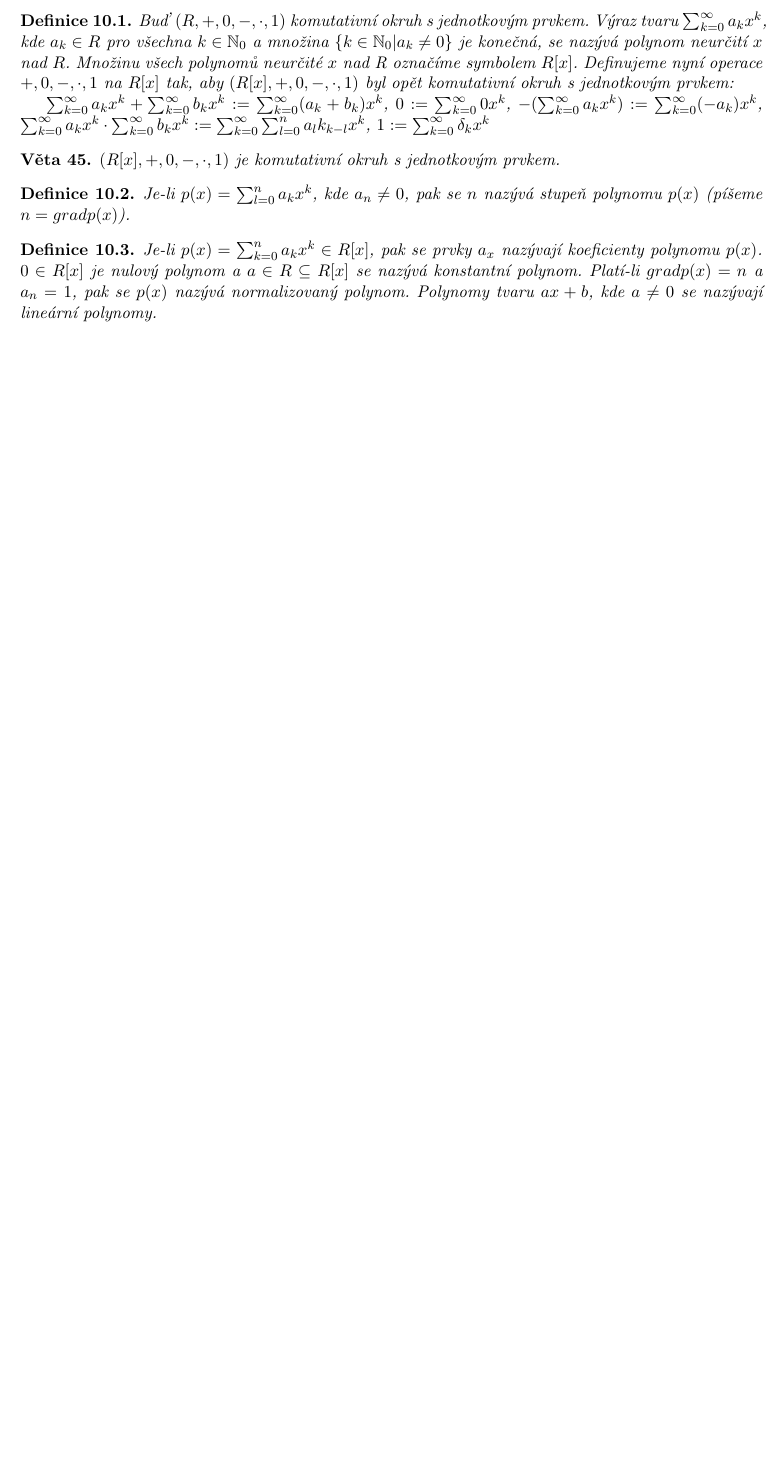
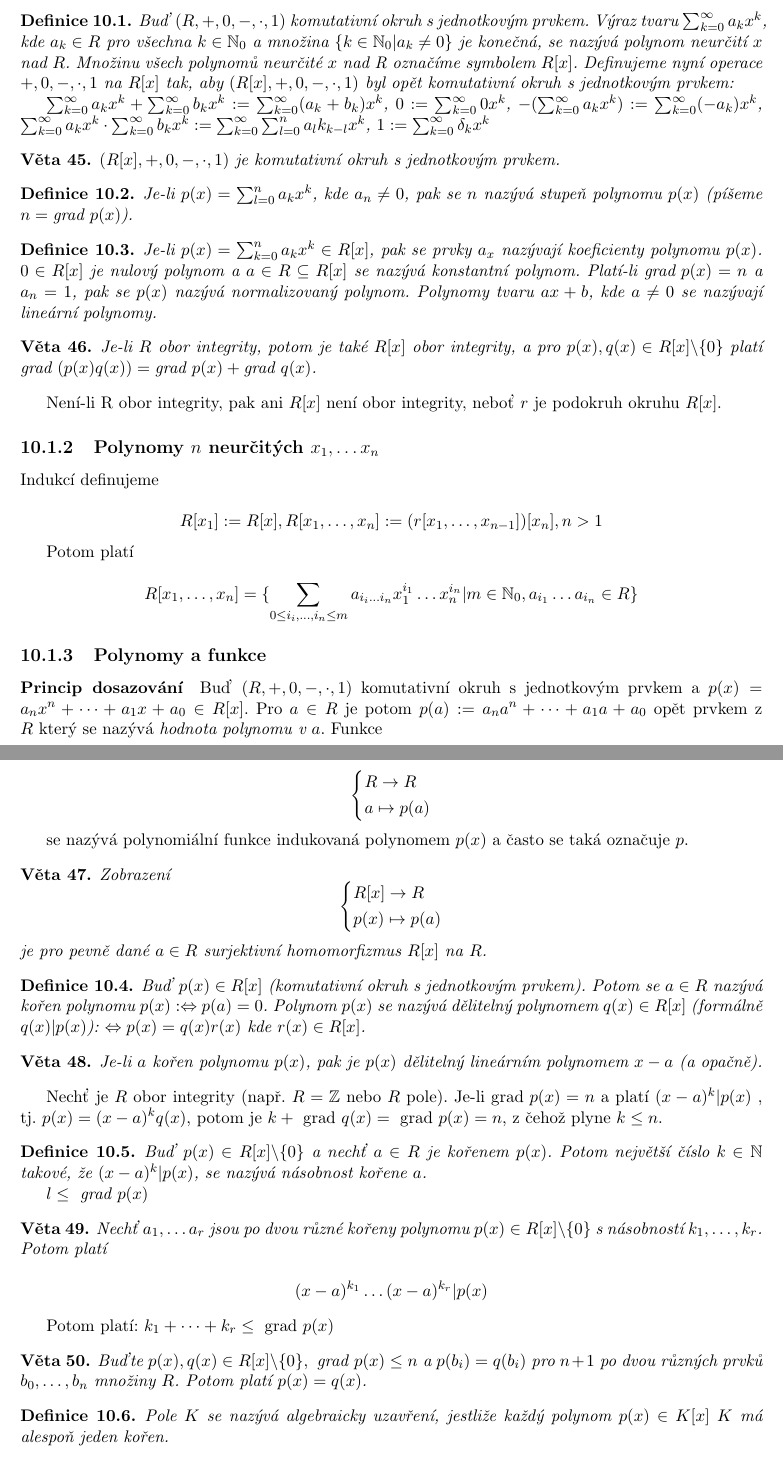
Before and after one commit to Jakuje/fit-isz-mpv, a LaTeX document (isz.tex): part of page 31 of 84 before the commit and two parts of pages 31 and 32 of 86 after it, the two joined at a grey line, cut so that both start at the same text, the shorter picture padded with empty space. Compiled offline with pdfLaTeX.

Commit message:
[10] Progress

```diff
--- a/isz.tex
+++ b/isz.tex
@@ -1588,15 +1588,76 @@ $(R[x], +, 0, -, \cdot, 1)$ je komutativní okruh s jednotkovým prvkem.
 \end{veta}
 
 \begin{mydef}
-Je-li $p(x) = \sum_{l = 0}^n a_k x^k$, kde $a_n \not= 0$, pak se $n$ nazývá stupeň polynomu $p(x)$ (píšeme $n = grad p(x)$).
-\end{mydef}
-
-\begin{mydef}
-Je-li $p(x) = \sum_{k = 0}^n a_k x^k \in R[x]$, pak se prvky $a_x$ nazývají koeficienty polynomu $p(x)$. $0 \in R[x]$ je nulový polynom a $a \in R \subseteq R[x]$ se nazývá konstantní polynom. Platí-li $grad p(x) = n$ a $a_n = 1$, pak se $p(x)$ nazývá normalizovaný polynom. Polynomy tvaru $ax + b$, kde $a \not= 0$ se nazývají lineární polynomy.
-\end{mydef}
-
-% XXX TODO
-
-
-
-
+Je-li $p(x) = \sum_{l = 0}^n a_k x^k$, kde $a_n \not= 0$, pak se $n$ nazývá stupeň polynomu $p(x)$ (píšeme $n = \text{grad } p(x)$).
+\end{mydef}
+
+\begin{mydef}
+Je-li $p(x) = \sum_{k = 0}^n a_k x^k \in R[x]$, pak se prvky $a_x$ nazývají koeficienty polynomu $p(x)$. $0 \in R[x]$ je nulový polynom a $a \in R \subseteq R[x]$ se nazývá konstantní polynom. Platí-li $\text{grad } p(x) = n$ a $a_n = 1$, pak se $p(x)$ nazývá normalizovaný polynom. Polynomy tvaru $ax + b$, kde $a \not= 0$ se nazývají lineární polynomy.
+\end{mydef}
+
+\begin{veta}
+Je-li $R$ obor integrity, potom je také $R[x]$ obor integrity, a pro $p(x), q(x) \in R[x] \backslash \{0\}$ platí $\text{grad } (p(x)q(x)) = \text{grad } p(x) + \text{grad } q(x)$.
+\end{veta}
+
+Není-li R obor integrity, pak ani $R[x]$ není obor integrity, neboť $r$ je podokruh  okruhu $R[x]$.
+
+\subsection{Polynomy $n$ neurčitých $x_1, \dots x_n$}
+
+Indukcí definujeme
+
+$$R[x_1] := R[x], R[x_1, \dots, x_n] := (r[x_1, \dots, x_{n-1}])[x_n], n > 1$$
+
+Potom platí
+
+$$ R[x_1, \dots, x_n] = \{ \sum\limits_{0 \leq i_i, \dots, i_n \leq m} a_{i_i \dots i_n} x_1^{i_1} \dots x_n^{i_n} | m \in \mathbb{N}_0, a_{i_1} \dots a_{i_n} \in R \} $$
+
+\subsection{Polynomy a funkce}
+\paragraph{Princip dosazování} Buď $(R, +, 0, -, \cdot, 1)$ komutativní okruh s jednotkovým prvkem a $p(x) = a_n x^n + \dots + a_1 x + a_0 \in R[x]$. Pro $a \in R$ je potom $p(a) := a_n a^n + \dots + a_1 a + a_0$ opět prvkem z $R$ který se nazývá \emph{hodnota polynomu v $a$}. Funkce
+
+$$ \begin{dcases}
+R \to R \\
+a \mapsto p(a)
+\end{dcases} $$
+
+se nazývá polynomiální funkce indukovaná polynomem $p(x)$ a často se taká označuje $p$.
+
+\begin{veta}
+Zobrazení
+$$ \begin{dcases}
+R[x] \to R \\
+p(x) \mapsto p(a)
+\end{dcases} $$
+je pro pevně dané $a \in R$ surjektivní homomorfizmus $R[x]$ na $R$.
+\end{veta}
+
+\begin{mydef}
+Buď $p(x) \in R[x]$ (komutativní okruh s jednotkovým prvkem). Potom se $a \in R$ nazývá kořen polynomu $p(x): \Leftrightarrow p(a) = 0$. Polynom $p(x)$ se nazývá dělitelný polynomem $q(x) \in R[x]$ (formálně $q(x) | p(x)$): $\Leftrightarrow p(x) = q(x)r(x)$ kde $r(x) \in R[x]$.
+\end{mydef}
+
+\begin{veta}
+Je-li $a$ kořen polynomu $p(x)$, pak je $p(x)$ dělitelný lineárním polynomem $x - a$ (a opačně).
+\end{veta}
+
+Nechť je $R$ obor integrity (např. $R = \mathbb{Z}$ nebo $R$ pole). Je-li $\text{grad } p(x) = n$ a platí $(x - a)^k | p(x)$ , tj. $p(x) = (x -a)^k q(x)$, potom je $k + \text{ grad } q(x) = \text{ grad } p(x) = n$, z čehož plyne $k \leq n$.
+
+\begin{mydef}
+Buď $p(x) \in R[x] \backslash \{0\}$ a nechť $a \in R$ je kořenem $p(x)$. Potom největší číslo $k \in \mathbb{N}$ takové, že $(x - a)^k | p(x)$, se nazývá násobnost kořene $a$.
+
+$l \leq \text{ grad } p(x)$
+\end{mydef}
+
+\begin{veta}
+Nechť $a_1, \dots a_r$ jsou po dvou různé kořeny polynomu $p(x) \in R[x] \backslash \{0\}$ s násobností $k_1 ,\dots, k_r$. Potom platí
+
+$$ (x - a)^{k_1} \dots (x - a)^{k_r} | p(x)$$
+\end{veta}
+
+Potom platí: $k_1 + \dots + k_r \leq \text{ grad } p(x)$
+
+\begin{veta}
+Buďte $p(x), q(x) \in R[x] \backslash \{0\}, \text{ grad } p(x) \leq n$ a $p(b_i) = q(b_i)$ pro $n+1$ po dvou různých prvků $b_0, \dots, b_n$ množiny $R$. Potom platí $p(x) = q(x)$.
+\end{veta}
+
+\begin{mydef}
+Pole $K$ se nazývá algebraicky uzavření, jestliže každý polynom $p(x) \in K[x] \ K$ má alespoň jeden kořen.
+\end{mydef}
@@ -1602,0 +1691 @@ Je-li $p(x) = \sum_{k = 0}^n a_k x^k \in R[x]$, pak se prvky $a_x$ nazývají ko
+$$q_i(x) := \prod\limits_{1 \leq j \leq n, j \not=i} (x - a_j) = \dots (x - a_{i-1}) (x - a_{i+1}) \dots (x - a_n)$$
```
Also changed, not shown: isz.tex (52 more changed lines).
